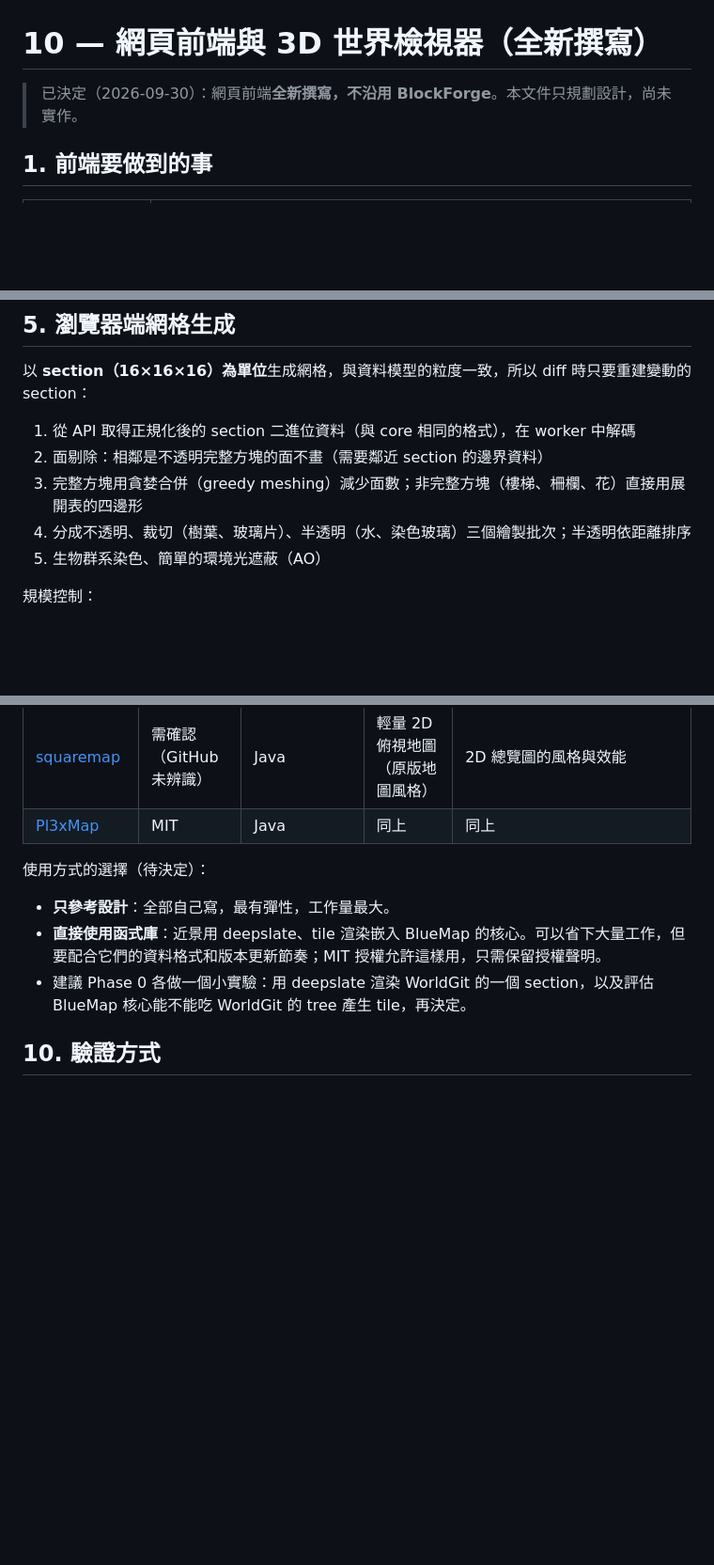
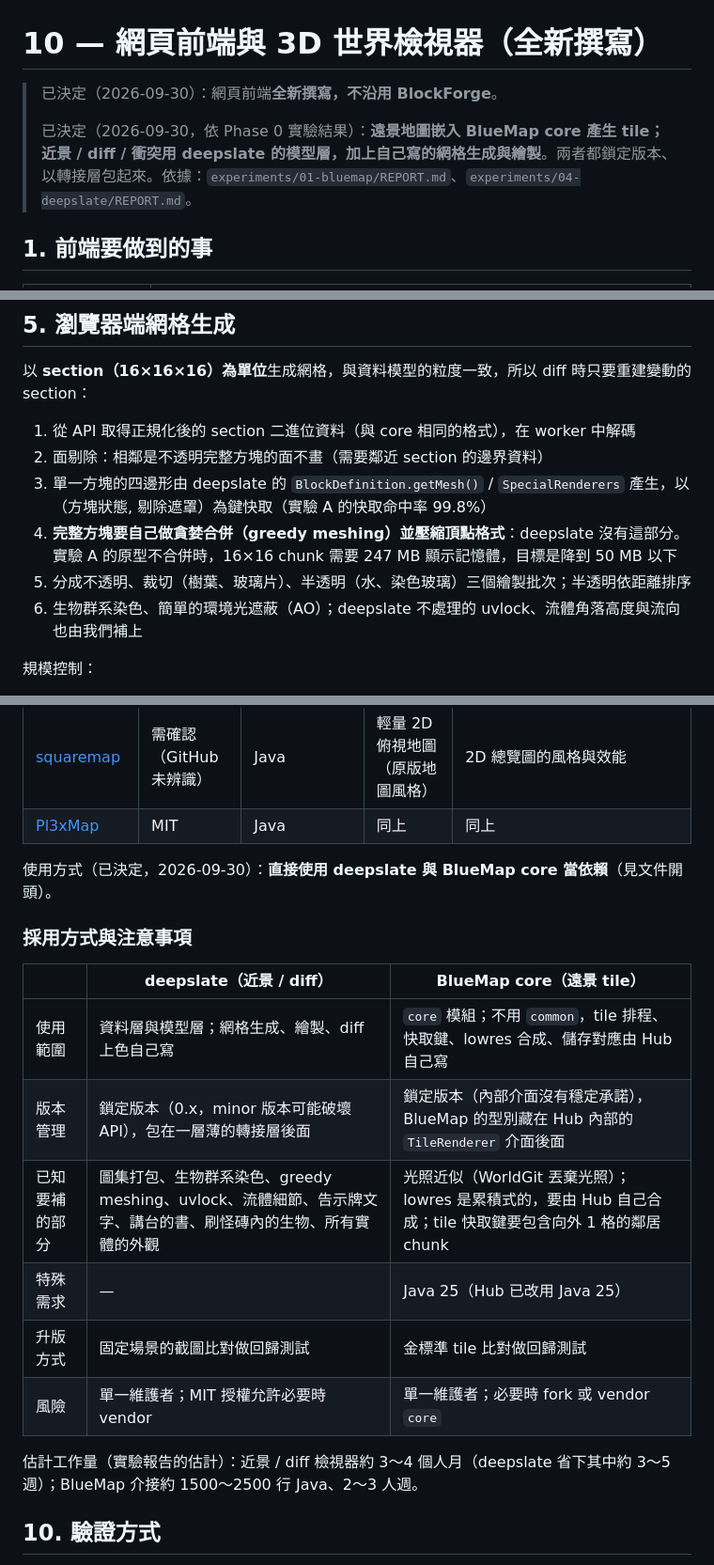
Before and after one commit to twme-ai/WorldGit, a Markdown page: docs/10-web-frontend.md, 3 parts joined by grey strips. Shown at 94% size. Drawn GitHub-style; blank space fills up the shorter version.

```diff
--- a/docs/10-web-frontend.md
+++ b/docs/10-web-frontend.md
@@ -1,6 +1,8 @@
 # 10 — 網頁前端與 3D 世界檢視器（全新撰寫）
 
-> 已決定（2026-09-30）：網頁前端**全新撰寫，不沿用 BlockForge**。本文件只規劃設計，尚未實作。
+> 已決定（2026-09-30）：網頁前端**全新撰寫，不沿用 BlockForge**。
+>
+> 已決定（2026-09-30，依 Phase 0 實驗結果）：**遠景地圖嵌入 BlueMap core 產生 tile；近景 / diff / 衝突用 deepslate 的模型層，加上自己寫的網格生成與繪製**。兩者都鎖定版本、以轉接層包起來。依據：`experiments/01-bluemap/REPORT.md`、`experiments/04-deepslate/REPORT.md`。
 
 ## 1. 前端要做到的事
 
@@ -49,9 +54,10 @@
 
 1. 從 API 取得正規化後的 section 二進位資料（與 core 相同的格式），在 worker 中解碼
 2. 面剔除：相鄰是不透明完整方塊的面不畫（需要鄰近 section 的邊界資料）
-3. 完整方塊用貪婪合併（greedy meshing）減少面數；非完整方塊（樓梯、柵欄、花）直接用展開表的四邊形
-4. 分成不透明、裁切（樹葉、玻璃片）、半透明（水、染色玻璃）三個繪製批次；半透明依距離排序
-5. 生物群系染色、簡單的環境光遮蔽（AO）
+3. 單一方塊的四邊形由 deepslate 的 `BlockDefinition.getMesh()` / `SpecialRenderers` 產生，以（方塊狀態, 剔除遮罩）為鍵快取（實驗 A 的快取命中率 99.8%）
+4. **完整方塊要自己做貪婪合併（greedy meshing）並壓縮頂點格式**：deepslate 沒有這部分。實驗 A 的原型不合併時，16×16 chunk 需要 247 MB 顯示記憶體，目標是降到 50 MB 以下
+5. 分成不透明、裁切（樹葉、玻璃片）、半透明（水、染色玻璃）三個繪製批次；半透明依距離排序
+6. 生物群系染色、簡單的環境光遮蔽（AO）；deepslate 不處理的 uvlock、流體角落高度與流向也由我們補上
 
 規模控制：
 - 3D 只載入**框選範圍**與視野內的 section；視錐剔除、距離剔除
@@ -95,10 +101,20 @@ diff 中實體以 UUID 對應：新增（綠）、移除（紅）、移動（箭
 | [squaremap](https://github.com/jpenilla/squaremap) | 需確認（GitHub 未辨識） | Java | 輕量 2D 俯視地圖（原版地圖風格） | 2D 總覽圖的風格與效能 |
 | [Pl3xMap](https://github.com/granny/Pl3xMap) | MIT | Java | 同上 | 同上 |
 
-使用方式的選擇（待決定）：
-- **只參考設計**：全部自己寫，最有彈性，工作量最大。
-- **直接使用函式庫**：近景用 deepslate、tile 渲染嵌入 BlueMap 的核心。可以省下大量工作，但要配合它們的資料格式和版本更新節奏；MIT 授權允許這樣用，只需保留授權聲明。
-- 建議 Phase 0 各做一個小實驗：用 deepslate 渲染 WorldGit 的一個 section，以及評估 BlueMap 核心能不能吃 WorldGit 的 tree 產生 tile，再決定。
+使用方式（已決定，2026-09-30）：**直接使用 deepslate 與 BlueMap core 當依賴**（見文件開頭）。
+
+### 採用方式與注意事項
+
+| | deepslate（近景 / diff） | BlueMap core（遠景 tile） |
+|---|---|---|
+| 使用範圍 | 資料層與模型層；網格生成、繪製、diff 上色自己寫 | `core` 模組；不用 `common`，tile 排程、快取鍵、lowres 合成、儲存對應由 Hub 自己寫 |
+| 版本管理 | 鎖定版本（0.x，minor 版本可能破壞 API），包在一層薄的轉接層後面 | 鎖定版本（內部介面沒有穩定承諾），BlueMap 的型別藏在 Hub 內部的 `TileRenderer` 介面後面 |
+| 已知要補的部分 | 圖集打包、生物群系染色、greedy meshing、uvlock、流體細節、告示牌文字、講台的書、刷怪磚內的生物、所有實體的外觀 | 光照近似（WorldGit 丟棄光照）；lowres 是累積式的，要由 Hub 自己合成；tile 快取鍵要包含向外 1 格的鄰居 chunk |
+| 特殊需求 | — | Java 25（Hub 已改用 Java 25） |
+| 升版方式 | 固定場景的截圖比對做回歸測試 | 金標準 tile 比對做回歸測試 |
+| 風險 | 單一維護者；MIT 授權允許必要時 vendor | 單一維護者；必要時 fork 或 vendor `core` |
+
+估計工作量（實驗報告的估計）：近景 / diff 檢視器約 3～4 個人月（deepslate 省下其中約 3～5 週）；BlueMap 介接約 1500～2500 行 Java、2～3 人週。
 
 ## 10. 驗證方式
 
```
Also changed, not shown: other parts of docs/10-web-frontend.md (+7 -4 lines), docs/09-roadmap-open-questions.md (+4 -4 lines).
